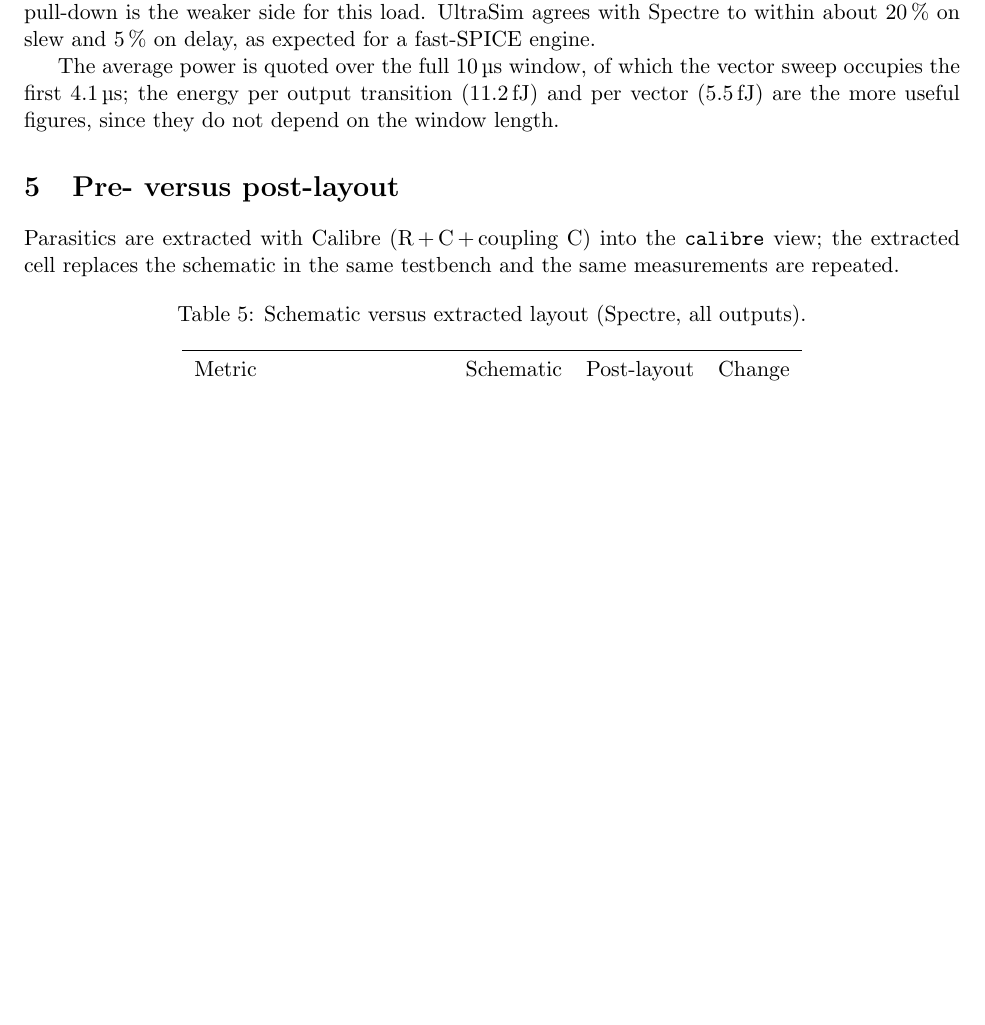
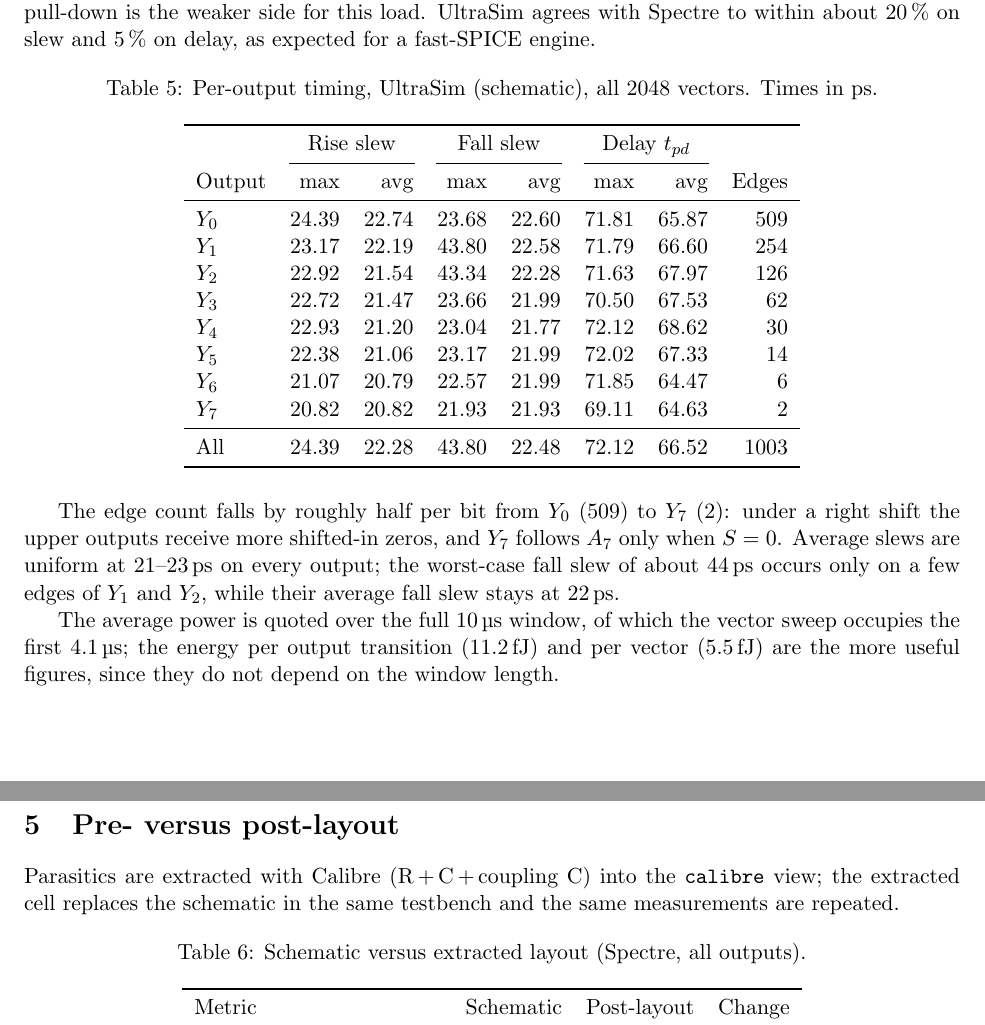
Before and after one commit to Eric-xin/shifter, a LaTeX document (report/shifter_report.tex): part of page 6 of 7 before the commit and two parts of pages 6 and 7 of 7 after it, the two joined at a grey line, cut so that both start at the same text, the shorter picture padded with empty space. Compiled offline with pdfLaTeX.

Commit message:
Report: per-output timing table (UltraSim schematic run)
Co-Authored-By: Claude Opus 5.5 <noreply@anthropic.com>

```diff
--- a/report/shifter_report.tex
+++ b/report/shifter_report.tex
@@ -217,6 +217,37 @@ output inverter's pull-down is the weaker side for this load. UltraSim agrees wi
 Spectre to within about 20\,\% on slew and 5\,\% on delay, as expected for a
 fast-SPICE engine.
 
+\begin{table}[H]
+\centering
+\caption{Per-output timing, UltraSim (schematic), all 2048 vectors. Times in ps.}
+\label{tab:perout}
+\begin{tabular}{lrrrrrrr}
+\toprule
+ & \multicolumn{2}{c}{Rise slew} & \multicolumn{2}{c}{Fall slew} & \multicolumn{2}{c}{Delay $t_{pd}$} & \\
+\cmidrule(lr){2-3}\cmidrule(lr){4-5}\cmidrule(lr){6-7}
+Output & max & avg & max & avg & max & avg & Edges \\
+\midrule
+$Y_0$ & 24.39 & 22.74 & 23.68 & 22.60 & 71.81 & 65.87 & 509 \\
+$Y_1$ & 23.17 & 22.19 & 43.80 & 22.58 & 71.79 & 66.60 & 254 \\
+$Y_2$ & 22.92 & 21.54 & 43.34 & 22.28 & 71.63 & 67.97 & 126 \\
+$Y_3$ & 22.72 & 21.47 & 23.66 & 21.99 & 70.50 & 67.53 & 62 \\
+$Y_4$ & 22.93 & 21.20 & 23.04 & 21.77 & 72.12 & 68.62 & 30 \\
+$Y_5$ & 22.38 & 21.06 & 23.17 & 21.99 & 72.02 & 67.33 & 14 \\
+$Y_6$ & 21.07 & 20.79 & 22.57 & 21.99 & 71.85 & 64.47 & 6 \\
+$Y_7$ & 20.82 & 20.82 & 21.93 & 21.93 & 69.11 & 64.63 & 2 \\
+\midrule
+All & 24.39 & 22.28 & 43.80 & 22.48 & 72.12 & 66.52 & 1003 \\
+\bottomrule
+\end{tabular}
+\end{table}
+
+The edge count falls by roughly half per bit from $Y_0$ (509) to $Y_7$ (2):
+under a right shift the upper outputs receive more shifted-in zeros, and
+$Y_7$ follows $A_7$ only when $S=0$. Average slews are uniform at
+21--23\,ps on every output; the worst-case fall slew of about 44\,ps occurs
+only on a few edges of $Y_1$ and $Y_2$, while their average fall slew stays
+at 22\,ps.
+
 The average power is quoted over the full \SI{10}{\micro s} window, of which
 the vector sweep occupies the first \SI{4.1}{\micro s}; the energy per output
 transition (\SI{11.2}{fJ}) and per vector (\SI{5.5}{fJ}) are the more useful
```
Also changed, not shown: sim/shifter_metrics_ultrasim_sch.csv (added, +10 -0 lines), report/shifter_report.pdf.
